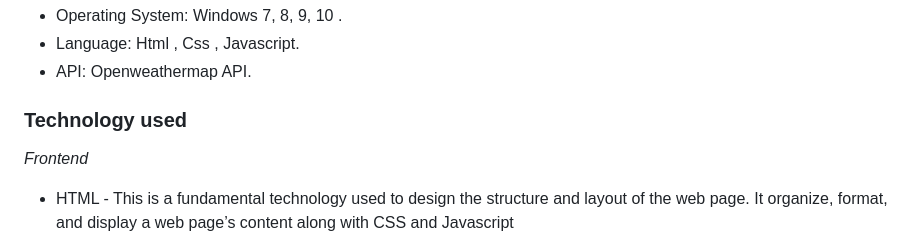
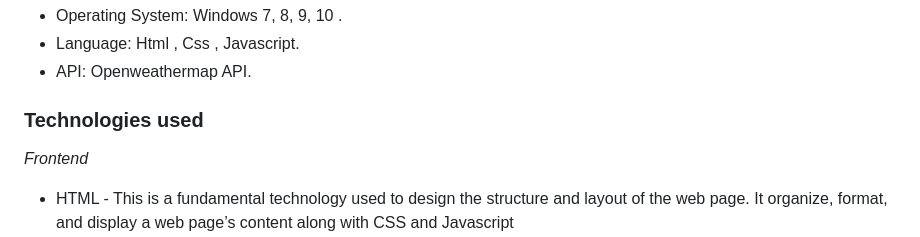
Before and after one commit to thilaga292/CODTECH---TASK-2, a Markdown page: README.md, the part around the change. GitHub-like rendering.

```diff
--- a/README.md
+++ b/README.md
@@ -49,7 +49,7 @@ The objective of this project is to create, design and implement an efficient an
 - Language: Html , Css , Javascript.
 - API: Openweathermap API.
 
-### Technology used
+### Technologies used
 
 *Frontend*
 
```
